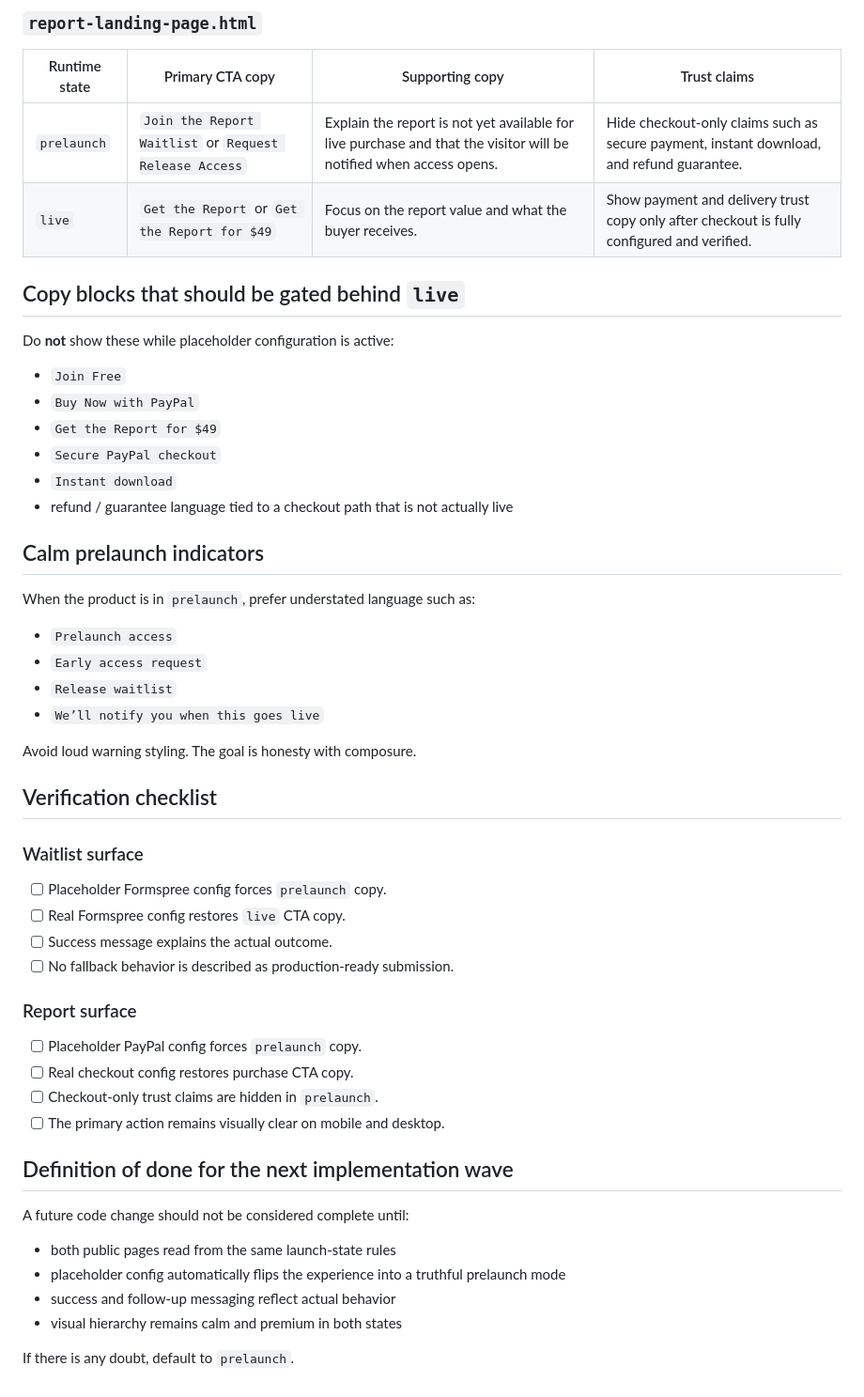
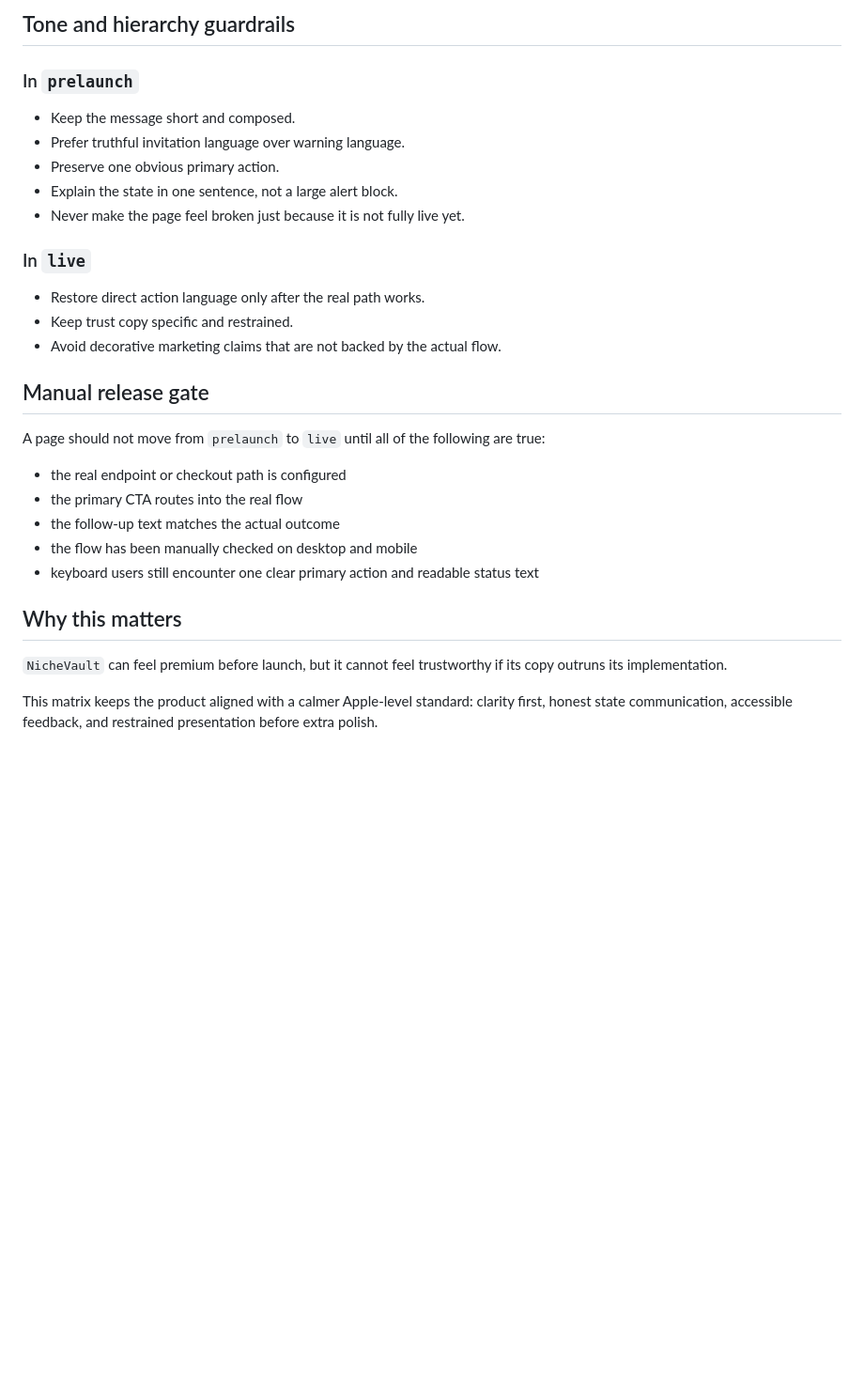
Before and after one commit to sy3089682-crypto/NicheVault, a Markdown page: LAUNCH_STATE_TRUTH_MATRIX.md, the part around one of its changes. Shown at 94% size. Rendered like a GitHub page; blank space fills up the shorter version.

```diff
--- a/LAUNCH_STATE_TRUTH_MATRIX.md
+++ b/LAUNCH_STATE_TRUTH_MATRIX.md
@@ -43,51 +56,32 @@ Use `live` only when the real submission and payment paths are configured, teste
 
-### `report-landing-page.html`
+## Tone and hierarchy guardrails
 
-| Runtime state | Primary CTA copy | Supporting copy | Trust claims |
-| --- | --- | --- | --- |
-| `prelaunch` | `Join the Report Waitlist` or `Request Release Access` | Explain the report is not yet available for live purchase and that the visitor will be notified when access opens. | Hide checkout-only claims such as secure payment, instant download, and refund guarantee. |
-| `live` | `Get the Report` or `Get the Report for $49` | Focus on the report value and what the buyer receives. | Show payment and delivery trust copy only after checkout is fully configured and verified. |
+### In `prelaunch`
 
-## Copy blocks that should be gated behind `live`
+- Keep the message short and composed.
+- Prefer truthful invitation language over warning language.
+- Preserve one obvious primary action.
+- Explain the state in one sentence, not a large alert block.
+- Never make the page feel broken just because it is not fully live yet.
 
-Do **not** show these while placeholder configuration is active:
-- `Join Free`
-- `Buy Now with PayPal`
-- `Get the Report for $49`
-- `Secure PayPal checkout`
-- `Instant download`
-- refund / guarantee language tied to a checkout path that is not actually live
+### In `live`
 
-## Calm prelaunch indicators
+- Restore direct action language only after the real path works.
+- Keep trust copy specific and restrained.
+- Avoid decorative marketing claims that are not backed by the actual flow.
 
-When the product is in `prelaunch`, prefer understated language such as:
-- `Prelaunch access`
-- `Early access request`
-- `Release waitlist`
-- `We’ll notify you when this goes live`
+## Manual release gate
 
-Avoid loud warning styling. The goal is honesty with composure.
+A page should not move from `prelaunch` to `live` until all of the following are true:
 
-## Verification checklist
+- the real endpoint or checkout path is configured
+- the primary CTA routes into the real flow
+- the follow-up text matches the actual outcome
+- the flow has been manually checked on desktop and mobile
+- keyboard users still encounter one clear primary action and readable status text
 
-### Waitlist surface
-- [ ] Placeholder Formspree config forces `prelaunch` copy.
-- [ ] Real Formspree config restores `live` CTA copy.
-- [ ] Success message explains the actual outcome.
-- [ ] No fallback behavior is described as production-ready submission.
+## Why this matters
 
-### Report surface
-- [ ] Placeholder PayPal config forces `prelaunch` copy.
-- [ ] Real checkout config restores purchase CTA copy.
-- [ ] Checkout-only trust claims are hidden in `prelaunch`.
-- [ ] The primary action remains visually clear on mobile and desktop.
+`NicheVault` can feel premium before launch, but it cannot feel trustworthy if its copy outruns its implementation.
 
-## Definition of done for the next implementation wave
-
-A future code change should not be considered complete until:
-- both public pages read from the same launch-state rules
-- placeholder config automatically flips the experience into a truthful prelaunch mode
-- success and follow-up messaging reflect actual behavior
-- visual hierarchy remains calm and premium in both states
-
-If there is any doubt, default to `prelaunch`.
+This matrix keeps the product aligned with a calmer Apple-level standard: clarity first, honest state communication, accessible feedback, and restrained presentation before extra polish.
```
Also changed, not shown: other parts of LAUNCH_STATE_TRUTH_MATRIX.md (+39 -26 lines).
